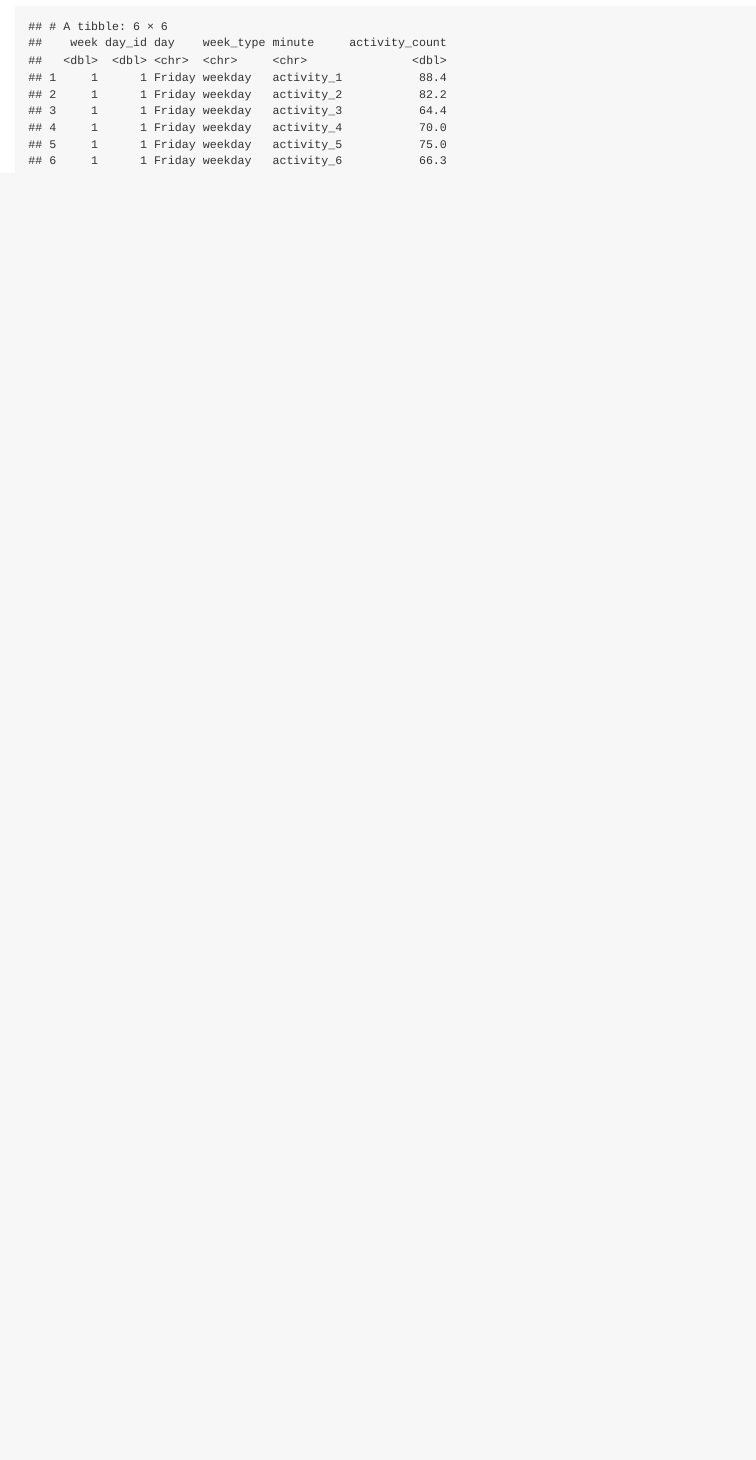
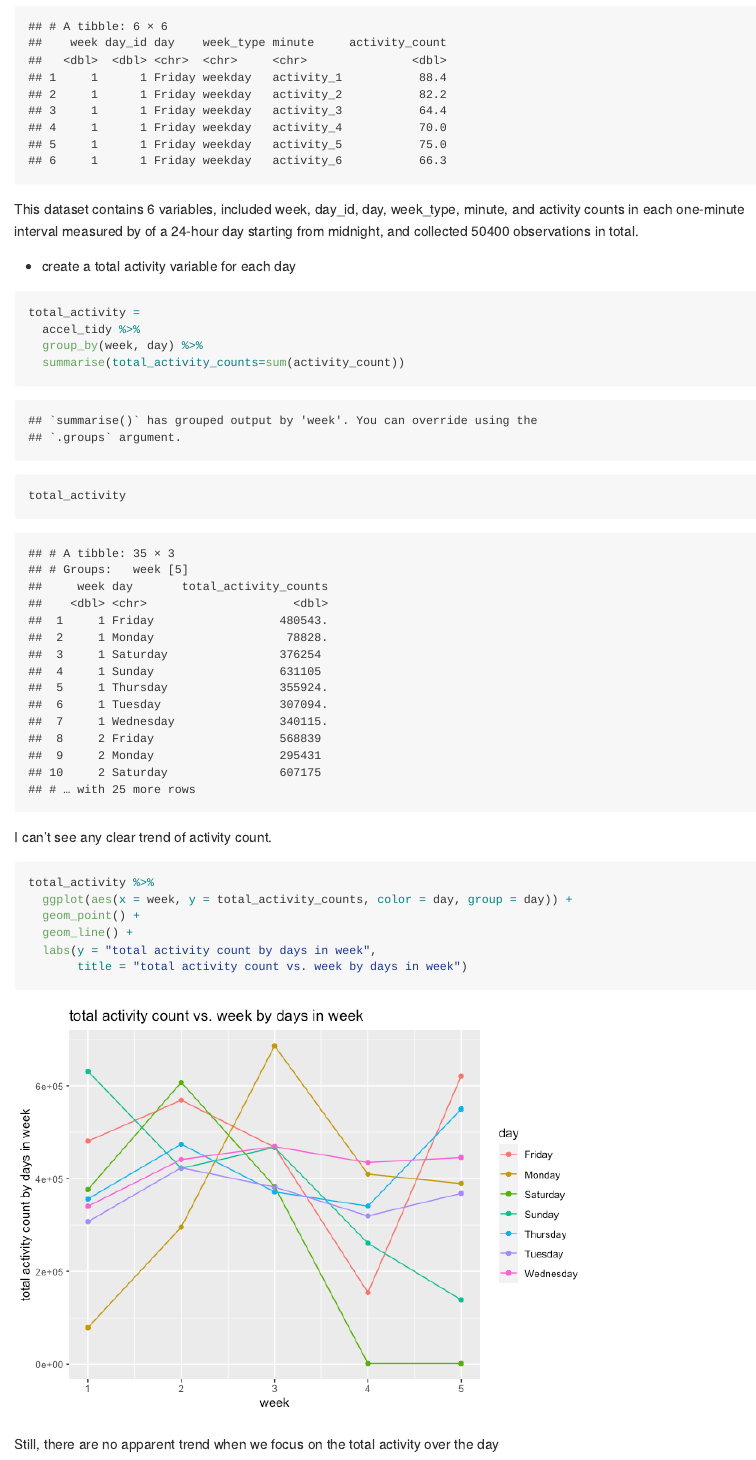
Before and after one commit to jy3270/p8105_hw3_jy3270, an R Markdown document (p8105_hw3_jy3270.Rmd): the page in a window 1100 px wide, from 4190 px down. The pictures show the output file p8105_hw3_jy3270.md that the author committed with the source, drawn offline in the style of GitHub.

Commit message:
Answe the first question; further create total activity variable and include graph to illustrate result

````diff
--- a/p8105_hw3_jy3270.Rmd
+++ b/p8105_hw3_jy3270.Rmd
@@ -96,3 +96,30 @@ accel_tidy <- accel_data %>%
 
 head(accel_tidy)
 ```
+
+This dataset contains `r ncol(accel_tidy)` variables, included week, day_id, day,
+week_type, minute, and activity counts in each one-minute interval measured by
+of a 24-hour day starting from midnight, and collected `r nrow(accel_tidy)`
+observations in total.
+
+- create a total activity variable for each day
+```{r}
+total_activity =
+  accel_tidy %>%
+  group_by(week, day) %>%
+  summarise(total_activity_counts=sum(activity_count))
+
+total_activity
+```
+I can't see any clear trend of activity count.
+
+```{r}
+total_activity %>%
+  ggplot(aes(x = week, y = total_activity_counts, color = day, group = day)) +
+  geom_point() +
+  geom_line() +
+  labs(y = "total activity count by days in week",
+       title = "total activity count vs. week by days in week")
+```
+
+Still, there are no apparent trend when we focus on the total activity over the day
````
Also changed, not shown: p8105_hw3_jy3270.md, p8105_hw3_jy3270_files/figure-gfm/unnamed-chunk-10-1.png (added).
